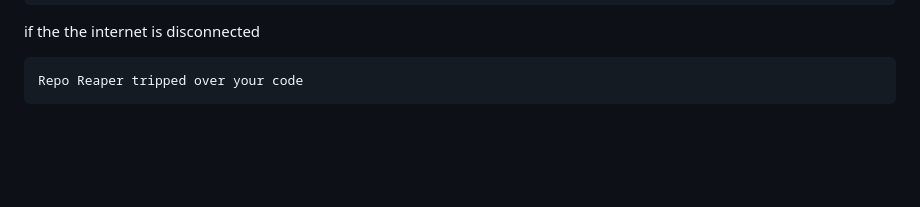
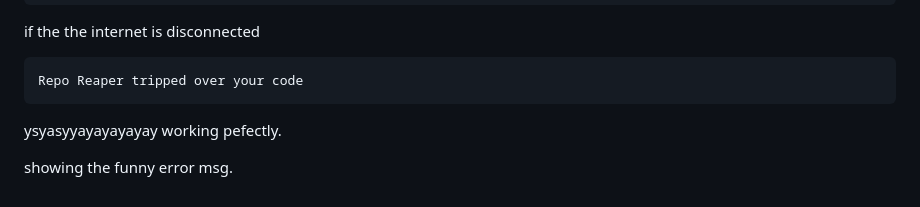
Before and after one commit to Broccoliux/repo-roaster, a Markdown page: journal.md, the part around the change. Rendered like a GitHub page; blank space fills up the shorter version.

````diff
--- a/journal.md
+++ b/journal.md
@@ -1216,3 +1216,7 @@ if the the internet is disconnected
 ```
 Repo Reaper tripped over your code
 ```
+
+ysyasyyayayayayay working pefectly.
+
+showing the funny error msg.
````
